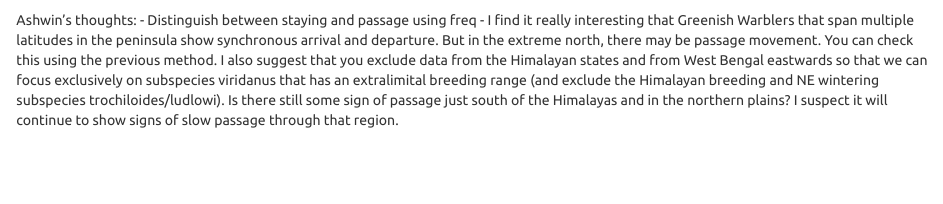
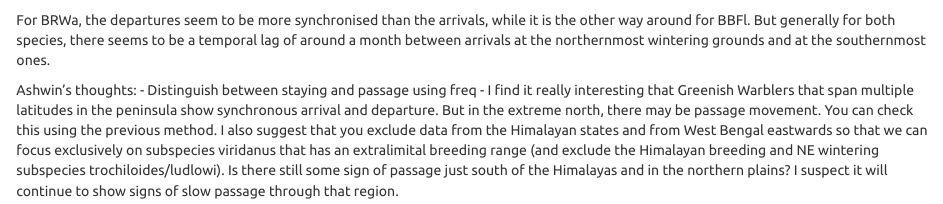
Before and after one commit to rikudoukarthik/migration-timings-latitude, an R Markdown document (01_prelim.Rmd): the page in a window 1100 px wide, from 1020 px down. Rendered offline with R 4.5, knitr and Pandoc, with nearby package versions; some code elsewhere in the file could not run offline; a font, style sheet, LaTeX package, included part or bibliography that could not be used is replaced or left out.

Commit message:
ready to start

````diff
--- a/01_prelim.Rmd
+++ b/01_prelim.Rmd
@@ -154,6 +154,9 @@ plot2 <- ggplot(data2) +
 
 ```
 
+For BRWa, the departures seem to be more synchronised than the arrivals, while it is the other way around for BBFl. But generally for both species, there seems to be a temporal lag of around a month between arrivals at the northernmost wintering grounds and at the southernmost ones.
+
+
 Ashwin's thoughts:
 - Distinguish between staying and passage using freq
 - I find it really interesting that Greenish Warblers that span multiple latitudes in the peninsula show synchronous arrival and departure. But in the extreme north, there may be passage movement. You can check this using the previous method. I also suggest that you exclude data from the Himalayan states and from West Bengal eastwards so that we can focus exclusively on subspecies viridanus that has an extralimital breeding range (and exclude the Himalayan breeding and NE wintering subspecies trochiloides/ludlowi). Is there still some sign of passage just south of the Himalayas and in the northern plains? I suspect it will continue to show signs of slow passage through that region.
````
